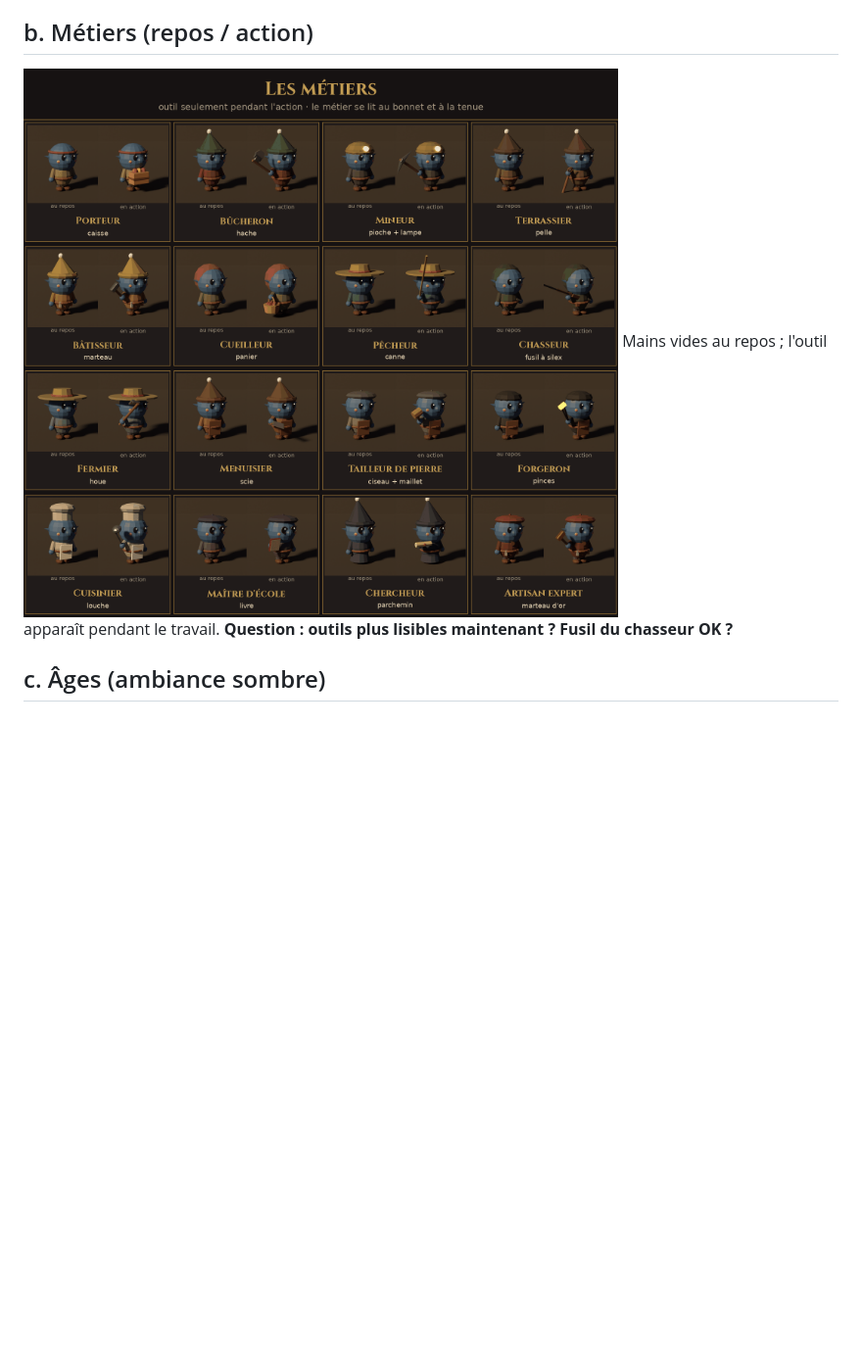
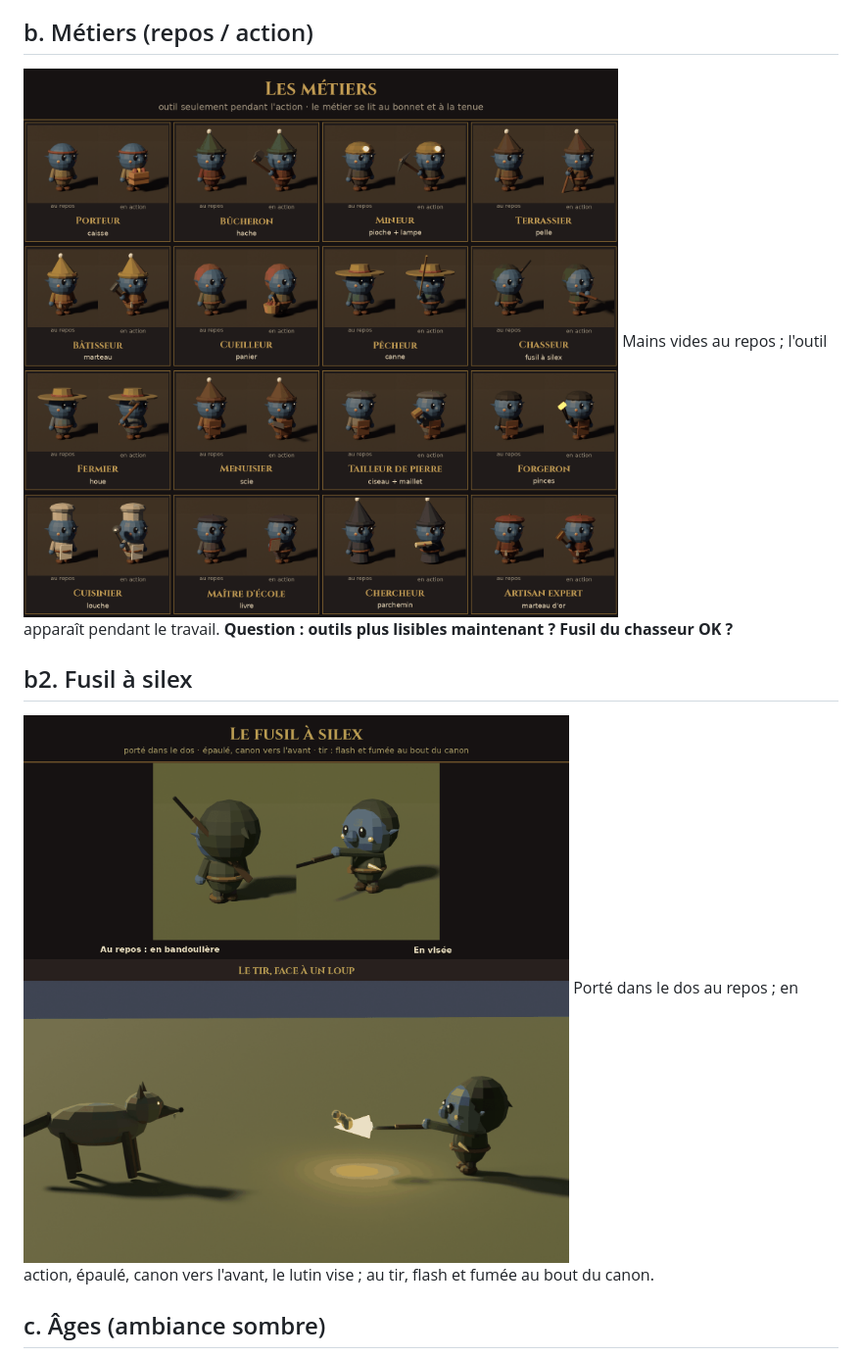
Before and after one commit to Ashura-Projects/World-of-Lutin-Game, a Markdown page: docs/style/PLANCHES.md, the part around the change. Shown at 98% size. Drawn GitHub-style; pictures changed too: docs/style/fiches-metiers.png, docs/style/fusil-tir.png (added); blank space fills up the shorter version.

```diff
--- a/docs/style/PLANCHES.md
+++ b/docs/style/PLANCHES.md
@@ -23,6 +23,10 @@ Bleu actuel, bleu sombre, ou vert foncé façon gobelin (design restant original
 ![Métiers](fiches-metiers.png)
 Mains vides au repos ; l'outil apparaît pendant le travail.
 **Question : outils plus lisibles maintenant ? Fusil du chasseur OK ?**
+
+## b2. Fusil à silex
+![Fusil](fusil-tir.png)
+Porté dans le dos au repos ; en action, épaulé, canon vers l'avant, le lutin vise ; au tir, flash et fumée au bout du canon.
 
 ## c. Âges (ambiance sombre)
 ![Âges](ages.png)
```
Also changed, not shown: docs/style/blocs.png, 4 other files.
